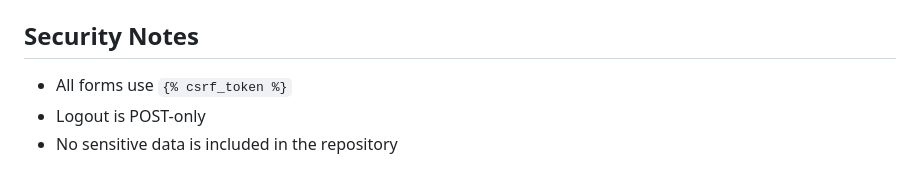
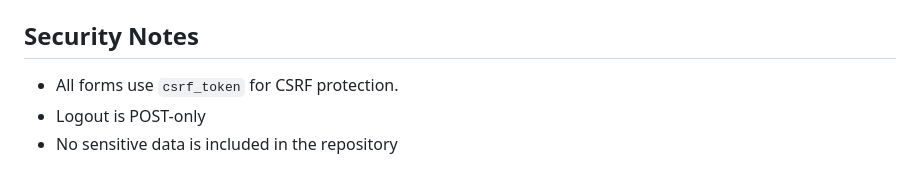
Before and after one commit to iLoveTux/django-simple-template, a Markdown page: {{ cookiecutter.project_name }}/README.md, the part around the change. Rendered like a GitHub page.

```diff
--- a/{{ cookiecutter.project_name }}/README.md
+++ b/{{ cookiecutter.project_name }}/README.md
@@ -100,7 +100,7 @@ python manage.py serve
 
 ## Security Notes
 
-- All forms use `{% csrf_token %}`
+- All forms use `csrf_token` for CSRF protection.
 - Logout is POST-only
 - No sensitive data is included in the repository
 
```
